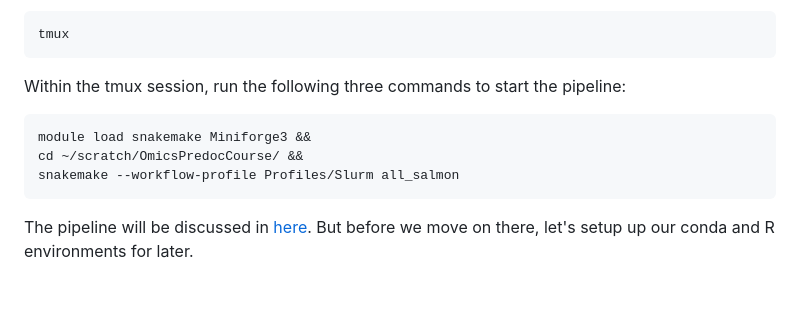
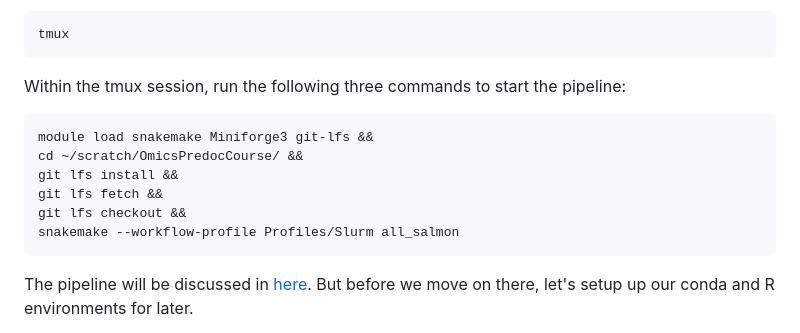
Before and after one commit to zimmermann-kogadeeva-group/OmicsPredocCourse, a Markdown page: README.md, the part around the change. GitHub-like rendering; blank space fills up the shorter version.

Commit message:
Updated README wth git lfs fixes.

````diff
--- a/README.md
+++ b/README.md
@@ -89,8 +89,11 @@ tmux
 ```
 Within the tmux session, run the following three commands to start the pipeline:
 ```
-module load snakemake Miniforge3 &&
+module load snakemake Miniforge3 git-lfs &&
 cd ~/scratch/OmicsPredocCourse/ &&
+git lfs install &&
+git lfs fetch &&
+git lfs checkout &&
 snakemake --workflow-profile Profiles/Slurm all_salmon
 ```
 The pipeline will be discussed in [here](Notebooks/00_pipeline.md). But before
````
